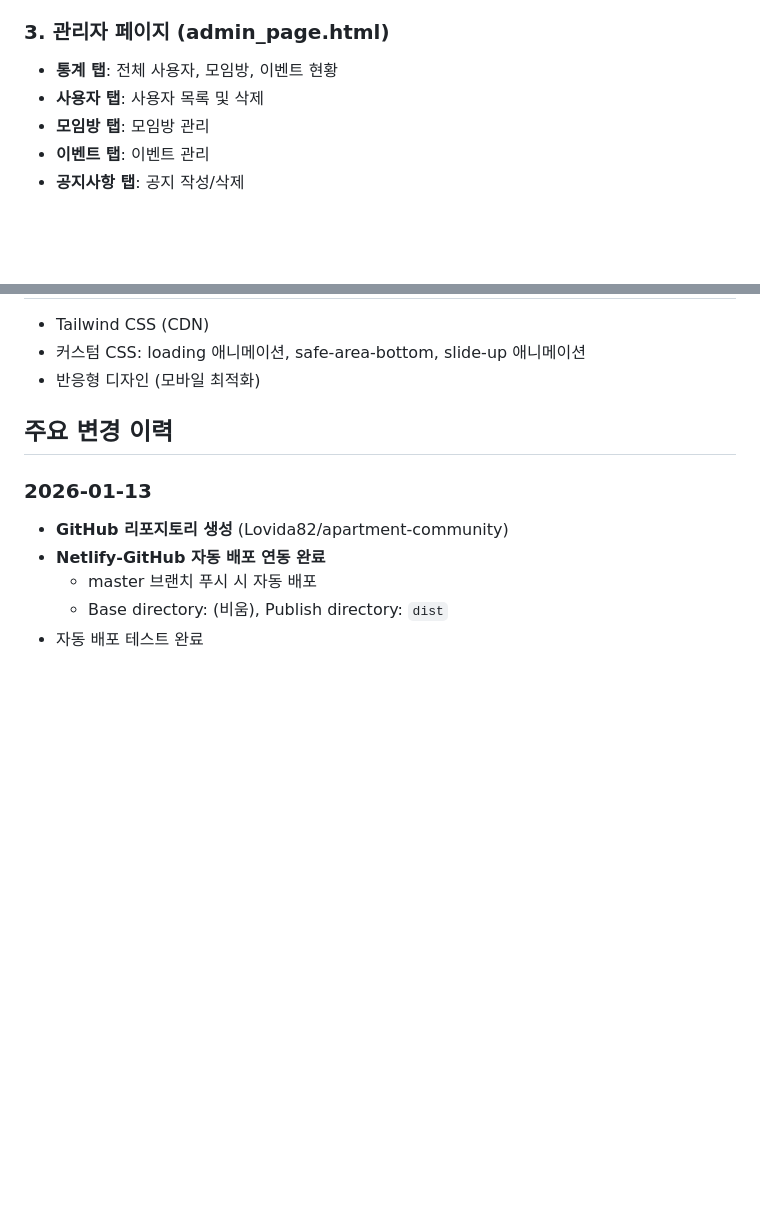
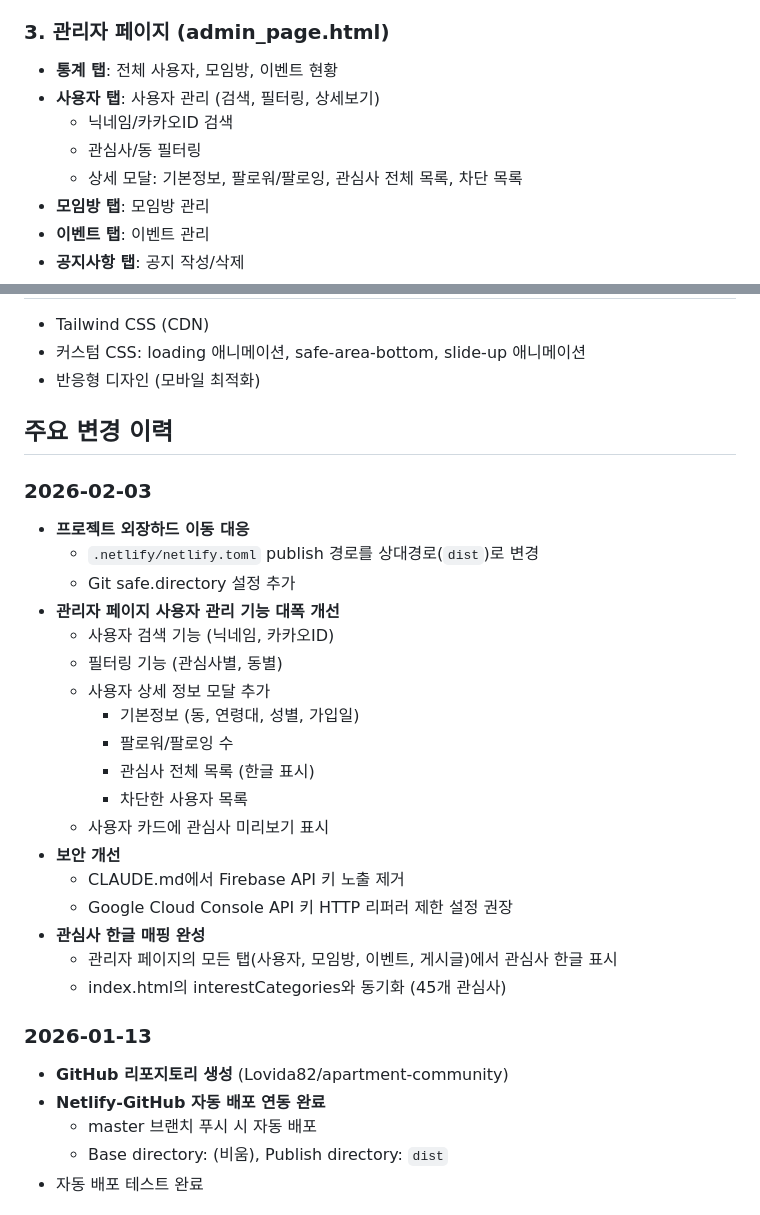
Before and after one commit to Lovida82/apartment-community, a Markdown page: dist/CLAUDE.md, 2 parts joined by grey strips. Rendered like a GitHub page; blank space fills up the shorter version.

Commit message:
docs: 2026-02-03 작업 내용 CLAUDE.md 업데이트
- 프로젝트 외장하드 이동 대응 내용 추가
- 관리자 사용자 관리 기능 개선 내용 추가
- 보안 개선 (API 키 제거) 내용 추가
- 관심사 한글 매핑 완성 내용 추가

Co-Authored-By: Claude Opus 4.5 <noreply@anthropic.com>

```diff
--- a/dist/CLAUDE.md
+++ b/dist/CLAUDE.md
@@ -81,7 +81,10 @@ Apartment_firebase_251121/
 
 ### 3. 관리자 페이지 (admin_page.html)
 - **통계 탭**: 전체 사용자, 모임방, 이벤트 현황
-- **사용자 탭**: 사용자 목록 및 삭제
+- **사용자 탭**: 사용자 관리 (검색, 필터링, 상세보기)
+  - 닉네임/카카오ID 검색
+  - 관심사/동 필터링
+  - 상세 모달: 기본정보, 팔로워/팔로잉, 관심사 전체 목록, 차단 목록
 - **모임방 탭**: 모임방 관리
 - **이벤트 탭**: 이벤트 관리
 - **공지사항 탭**: 공지 작성/삭제
@@ -161,6 +164,26 @@ calculateBadges(userProfile, stats)
 
 ## 주요 변경 이력
 
+### 2026-02-03
+- **프로젝트 외장하드 이동 대응**
+  - `.netlify/netlify.toml` publish 경로를 상대경로(`dist`)로 변경
+  - Git safe.directory 설정 추가
+- **관리자 페이지 사용자 관리 기능 대폭 개선**
+  - 사용자 검색 기능 (닉네임, 카카오ID)
+  - 필터링 기능 (관심사별, 동별)
+  - 사용자 상세 정보 모달 추가
+    - 기본정보 (동, 연령대, 성별, 가입일)
+    - 팔로워/팔로잉 수
+    - 관심사 전체 목록 (한글 표시)
+    - 차단한 사용자 목록
+  - 사용자 카드에 관심사 미리보기 표시
+- **보안 개선**
+  - CLAUDE.md에서 Firebase API 키 노출 제거
+  - Google Cloud Console API 키 HTTP 리퍼러 제한 설정 권장
+- **관심사 한글 매핑 완성**
+  - 관리자 페이지의 모든 탭(사용자, 모임방, 이벤트, 게시글)에서 관심사 한글 표시
+  - index.html의 interestCategories와 동기화 (45개 관심사)
+
 ### 2026-01-13
 - **GitHub 리포지토리 생성** (Lovida82/apartment-community)
 - **Netlify-GitHub 자동 배포 연동 완료**
```
